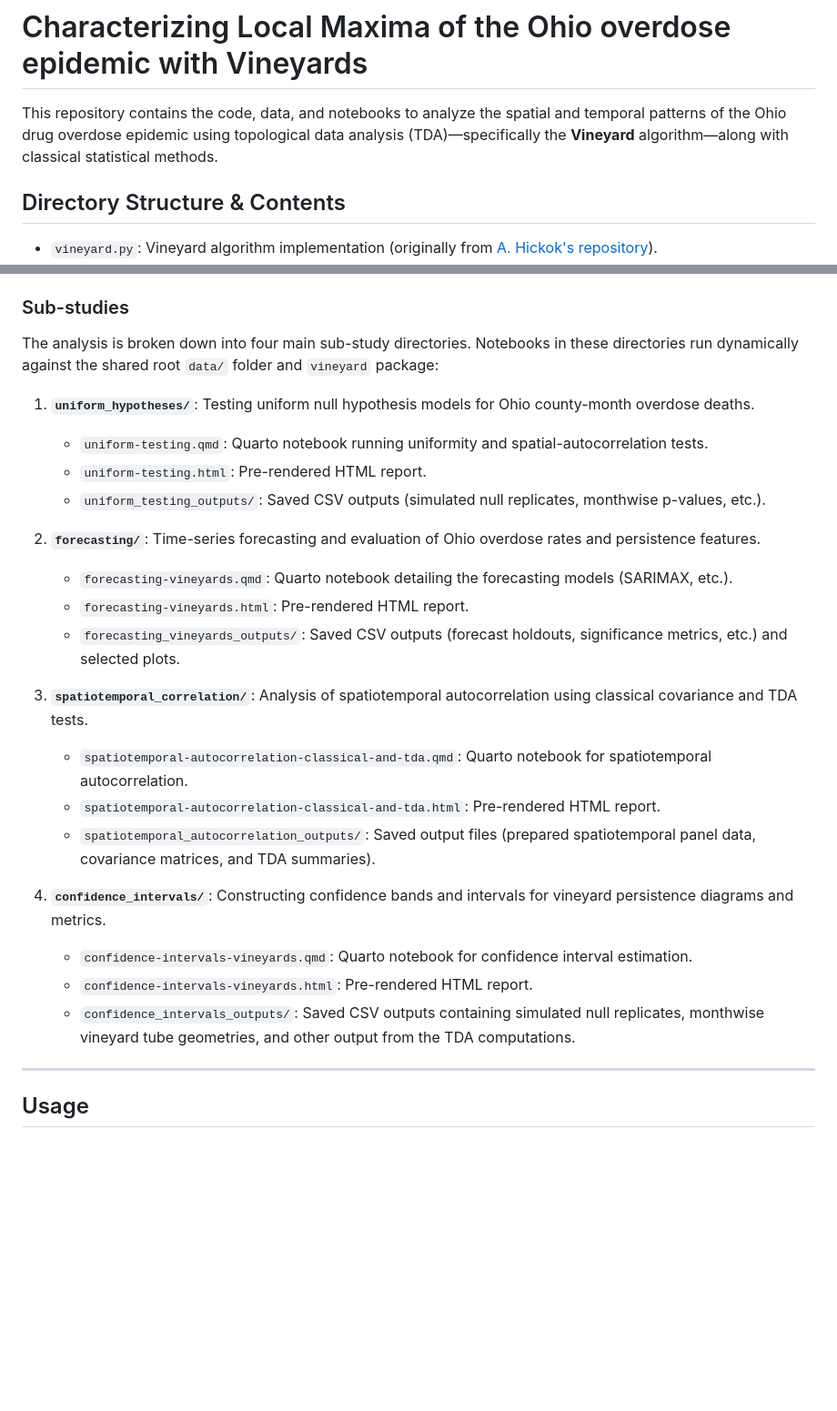
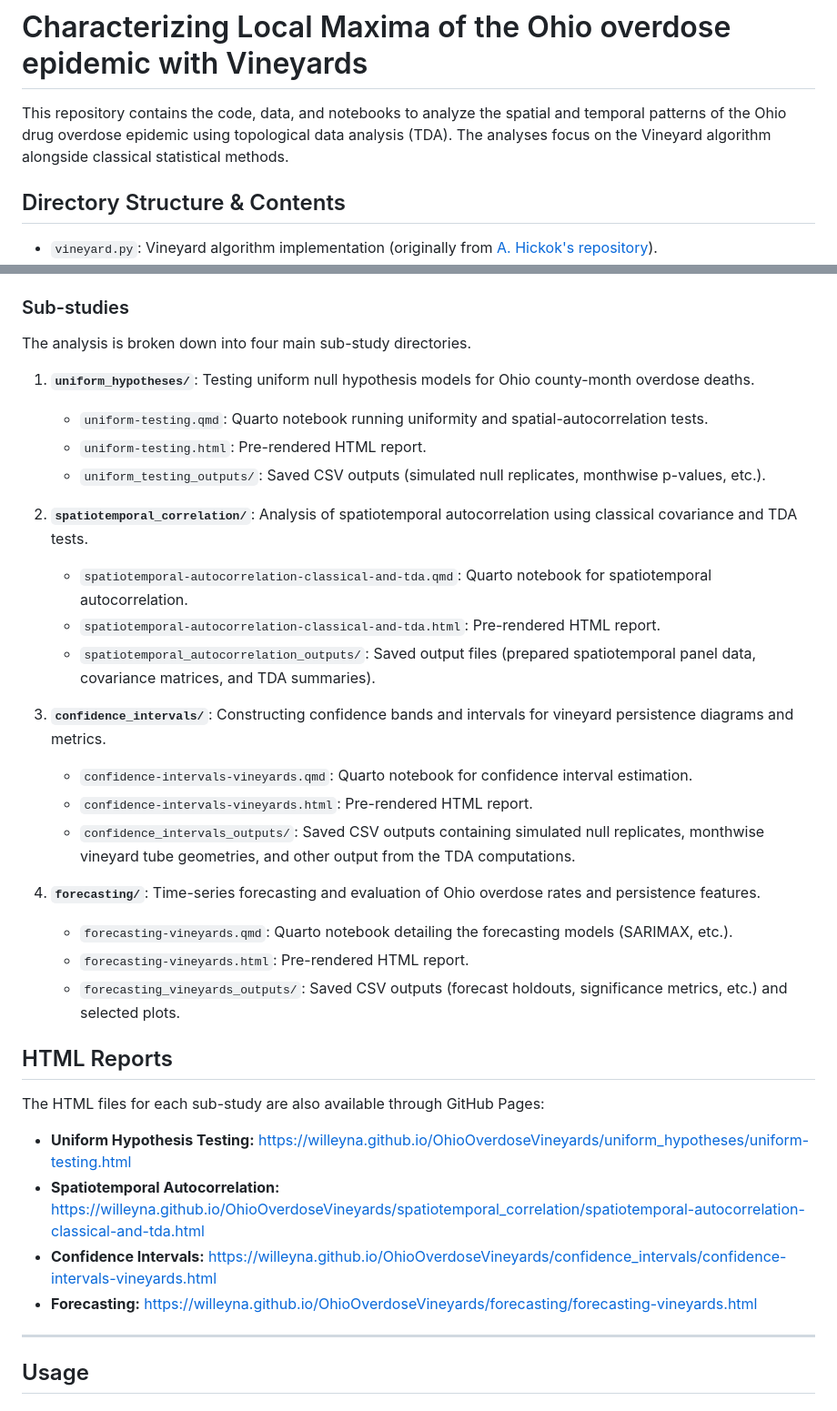
Before and after one commit to willeyna/OhioOverdoseVineyards, a Markdown page: README.md, 2 parts joined by grey strips. Shown at 91% size. Rendered like a GitHub page; blank space fills up the shorter version.

Commit message:
Update README.md
Added live GitHub pages links for HTMLs

```diff
--- a/README.md
+++ b/README.md
@@ -1,6 +1,6 @@
 # Characterizing Local Maxima of the Ohio overdose epidemic with Vineyards
 
-This repository contains the code, data, and notebooks to analyze the spatial and temporal patterns of the Ohio drug overdose epidemic using topological data analysis (TDA)—specifically the **Vineyard** algorithm—along with classical statistical methods.
+This repository contains the code, data, and notebooks to analyze the spatial and temporal patterns of the Ohio drug overdose epidemic using topological data analysis (TDA). The analyses focus on the Vineyard algorithm alongside classical statistical methods.
 
 ## Directory Structure & Contents
 
@@ -14,27 +14,37 @@ This repository contains the code, data, and notebooks to analyze the spatial an
 
 ### Sub-studies
 
-The analysis is broken down into four main sub-study directories. Notebooks in these directories run dynamically against the shared root `data/` folder and `vineyard` package:
+The analysis is broken down into four main sub-study directories.
 
 1. **`uniform_hypotheses/`**: Testing uniform null hypothesis models for Ohio county-month overdose deaths.
    - `uniform-testing.qmd`: Quarto notebook running uniformity and spatial-autocorrelation tests.
    - `uniform-testing.html`: Pre-rendered HTML report.
    - `uniform_testing_outputs/`: Saved CSV outputs (simulated null replicates, monthwise p-values, etc.).
 
-2. **`forecasting/`**: Time-series forecasting and evaluation of Ohio overdose rates and persistence features.
+2. **`spatiotemporal_correlation/`**: Analysis of spatiotemporal autocorrelation using classical covariance and TDA tests.
+   - `spatiotemporal-autocorrelation-classical-and-tda.qmd`: Quarto notebook for spatiotemporal autocorrelation.
+   - `spatiotemporal-autocorrelation-classical-and-tda.html`: Pre-rendered HTML report.
+   - `spatiotemporal_autocorrelation_outputs/`: Saved output files (prepared spatiotemporal panel data, covariance matrices, and TDA summaries).
+
+3. **`confidence_intervals/`**: Constructing confidence bands and intervals for vineyard persistence diagrams and metrics.
+   - `confidence-intervals-vineyards.qmd`: Quarto notebook for confidence interval estimation.
+   - `confidence-intervals-vineyards.html`: Pre-rendered HTML report.
+   - `confidence_intervals_outputs/`: Saved CSV outputs containing simulated null replicates, monthwise vineyard tube geometries, and other output from the TDA computations.
+
+4. **`forecasting/`**: Time-series forecasting and evaluation of Ohio overdose rates and persistence features.
    - `forecasting-vineyards.qmd`: Quarto notebook detailing the forecasting models (SARIMAX, etc.).
    - `forecasting-vineyards.html`: Pre-rendered HTML report.
    - `forecasting_vineyards_outputs/`: Saved CSV outputs (forecast holdouts, significance metrics, etc.) and selected plots.
 
-3. **`spatiotemporal_correlation/`**: Analysis of spatiotemporal autocorrelation using classical covariance and TDA tests.
-   - `spatiotemporal-autocorrelation-classical-and-tda.qmd`: Quarto notebook for spatiotemporal autocorrelation.
-   - `spatiotemporal-autocorrelation-classical-and-tda.html`: Pre-rendered HTML report.
-   - `spatiotemporal_autocorrelation_outputs/`: Saved output files (prepared spatiotemporal panel data, covariance matrices, and TDA summaries).
 
-4. **`confidence_intervals/`**: Constructing confidence bands and intervals for vineyard persistence diagrams and metrics.
-   - `confidence-intervals-vineyards.qmd`: Quarto notebook for confidence interval estimation.
-   - `confidence-intervals-vineyards.html`: Pre-rendered HTML report.
-   - `confidence_intervals_outputs/`: Saved CSV outputs containing simulated null replicates, monthwise vineyard tube geometries, and other output from the TDA computations.
+## HTML Reports
+
+The HTML files for each sub-study are also available through GitHub Pages:
+
+- **Uniform Hypothesis Testing:** https://willeyna.github.io/OhioOverdoseVineyards/uniform_hypotheses/uniform-testing.html
+- **Spatiotemporal Autocorrelation:** https://willeyna.github.io/OhioOverdoseVineyards/spatiotemporal_correlation/spatiotemporal-autocorrelation-classical-and-tda.html
+- **Confidence Intervals:** https://willeyna.github.io/OhioOverdoseVineyards/confidence_intervals/confidence-intervals-vineyards.html
+- **Forecasting:** https://willeyna.github.io/OhioOverdoseVineyards/forecasting/forecasting-vineyards.html
 
 ---
 
```
